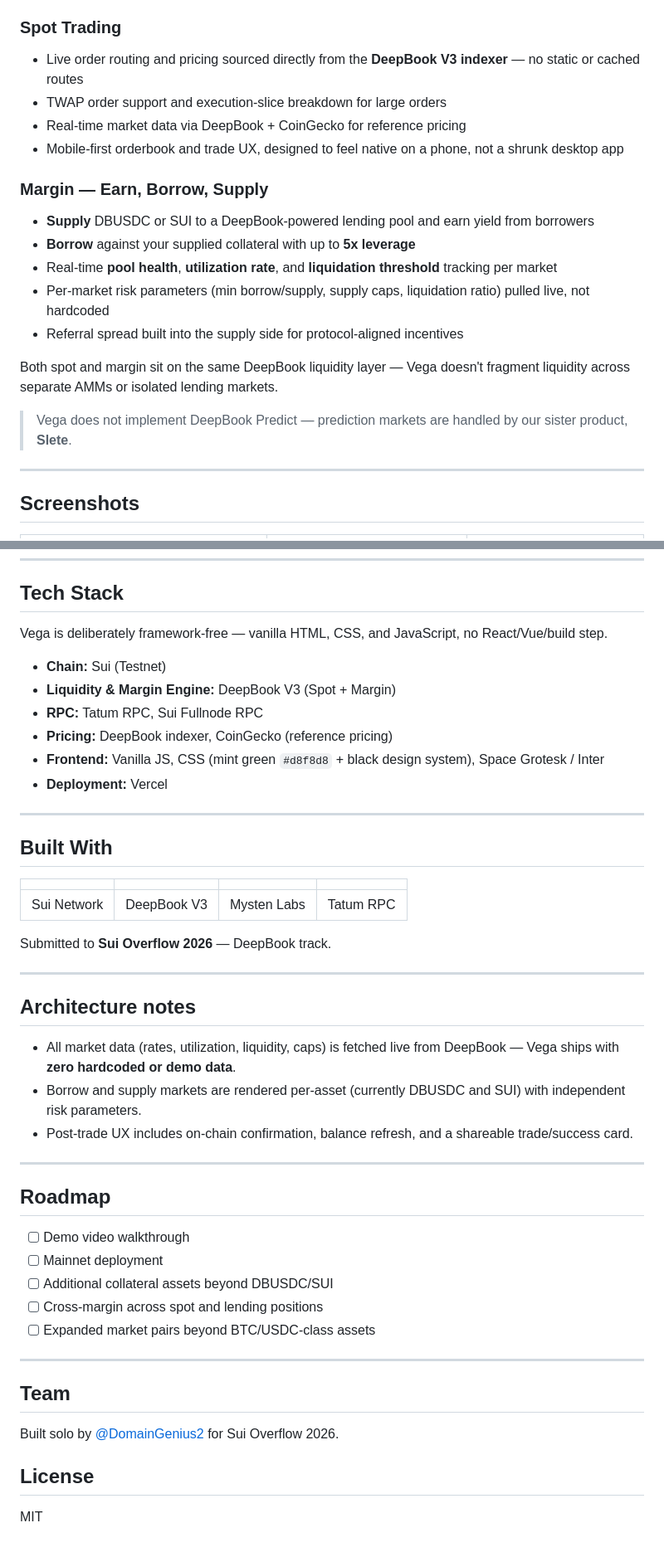
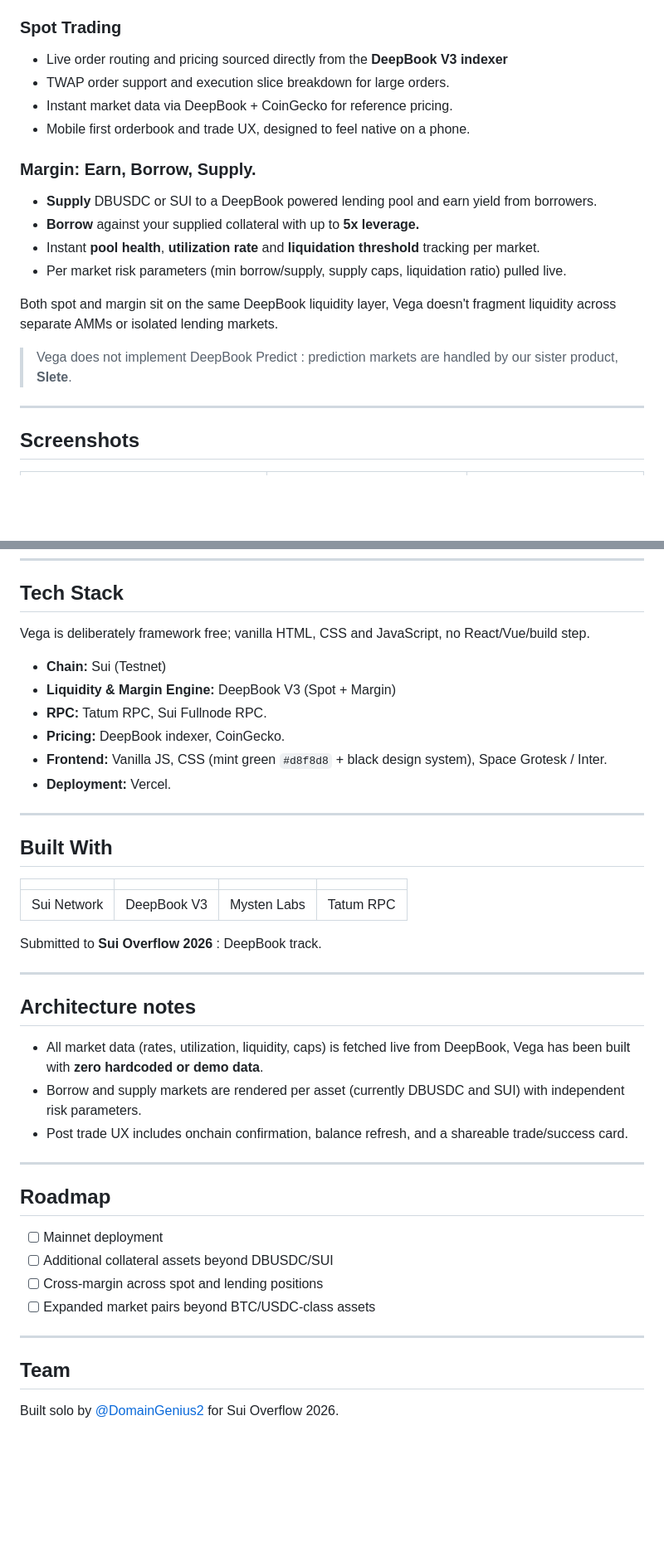
Before and after one commit to Miracle395/Vega, a Markdown page: README.md, 2 parts joined by grey strips. Shown at 83% size. Drawn GitHub-style; blank space fills up the shorter version.

Commit message:
Improve formatting and clarity in README.md
Refactor README for clarity and consistency in formatting.

```diff
--- a/README.md
+++ b/README.md
@@ -18,21 +18,20 @@ Most DEX terminals stop at spot.
 Vega goes further by building **two DeepBook primitives into one product**:
 
 ### Spot Trading
-- Live order routing and pricing sourced directly from the **DeepBook V3 indexer** — no static or cached routes
-- TWAP order support and execution-slice breakdown for large orders
-- Real-time market data via DeepBook + CoinGecko for reference pricing
-- Mobile-first orderbook and trade UX, designed to feel native on a phone, not a shrunk desktop app
+- Live order routing and pricing sourced directly from the **DeepBook V3 indexer**
+- TWAP order support and execution slice breakdown for large orders.
+- Instant market data via DeepBook + CoinGecko for reference pricing.
+- Mobile first orderbook and trade UX, designed to feel native on a phone.
 
-### Margin — Earn, Borrow, Supply
-- **Supply** DBUSDC or SUI to a DeepBook-powered lending pool and earn yield from borrowers
-- **Borrow** against your supplied collateral with up to **5x leverage**
-- Real-time **pool health**, **utilization rate**, and **liquidation threshold** tracking per market
-- Per-market risk parameters (min borrow/supply, supply caps, liquidation ratio) pulled live, not hardcoded
-- Referral spread built into the supply side for protocol-aligned incentives
+### Margin: Earn, Borrow, Supply.
+- **Supply** DBUSDC or SUI to a DeepBook powered lending pool and earn yield from borrowers.
+- **Borrow** against your supplied collateral with up to **5x leverage.**
+- Instant **pool health**, **utilization rate** and **liquidation threshold** tracking per market.
+- Per market risk parameters (min borrow/supply, supply caps, liquidation ratio) pulled live.
 
-Both spot and margin sit on the same DeepBook liquidity layer — Vega doesn't fragment liquidity across separate AMMs or isolated lending markets.
+Both spot and margin sit on the same DeepBook liquidity layer, Vega doesn't fragment liquidity across separate AMMs or isolated lending markets.
 
-> Vega does not implement DeepBook Predict — prediction markets are handled by our sister product, **Slete**.
+> Vega does not implement DeepBook Predict : prediction markets are handled by our sister product, **Slete**.
 
 ---
 
@@ -46,14 +45,14 @@ Both spot and margin sit on the same DeepBook liquidity layer — Vega doesn't f
 
 ## Tech Stack
 
-Vega is deliberately framework-free — vanilla HTML, CSS, and JavaScript, no React/Vue/build step.
+Vega is deliberately framework free; vanilla HTML, CSS and JavaScript, no React/Vue/build step.
 
 - **Chain:** Sui (Testnet)
 - **Liquidity & Margin Engine:** DeepBook V3 (Spot + Margin)
-- **RPC:** Tatum RPC, Sui Fullnode RPC
-- **Pricing:** DeepBook indexer, CoinGecko (reference pricing)
-- **Frontend:** Vanilla JS, CSS (mint green `#d8f8d8` + black design system), Space Grotesk / Inter
-- **Deployment:** Vercel
+- **RPC:** Tatum RPC, Sui Fullnode RPC.
+- **Pricing:** DeepBook indexer, CoinGecko.
+- **Frontend:** Vanilla JS, CSS (mint green `#d8f8d8` + black design system), Space Grotesk / Inter.
+- **Deployment:** Vercel.
 
 ---
 
@@ -63,21 +62,20 @@ Vega is deliberately framework-free — vanilla HTML, CSS, and JavaScript, no Re
 |---|---|---|---|
 | Sui Network | DeepBook V3 | Mysten Labs | Tatum RPC |
 
-Submitted to **Sui Overflow 2026** — DeepBook track.
+Submitted to **Sui Overflow 2026** : DeepBook track.
 
 ---
 
 ## Architecture notes
 
-- All market data (rates, utilization, liquidity, caps) is fetched live from DeepBook — Vega ships with **zero hardcoded or demo data**.
-- Borrow and supply markets are rendered per-asset (currently DBUSDC and SUI) with independent risk parameters.
-- Post-trade UX includes on-chain confirmation, balance refresh, and a shareable trade/success card.
+- All market data (rates, utilization, liquidity, caps) is fetched live from DeepBook, Vega has been built with **zero hardcoded or demo data**.
+- Borrow and supply markets are rendered per asset (currently DBUSDC and SUI) with independent risk parameters.
+- Post trade UX includes onchain confirmation, balance refresh, and a shareable trade/success card.
 
 ---
 
 ## Roadmap
 
-- [ ] Demo video walkthrough
 - [ ] Mainnet deployment
 - [ ] Additional collateral assets beyond DBUSDC/SUI
 - [ ] Cross-margin across spot and lending positions
@@ -88,7 +86,3 @@ Submitted to **Sui Overflow 2026** — DeepBook track.
 ## Team
 
 Built solo by [@DomainGenius2](https://x.com/DomainGenius2) for Sui Overflow 2026.
-
-## License
-
-MIT
```
